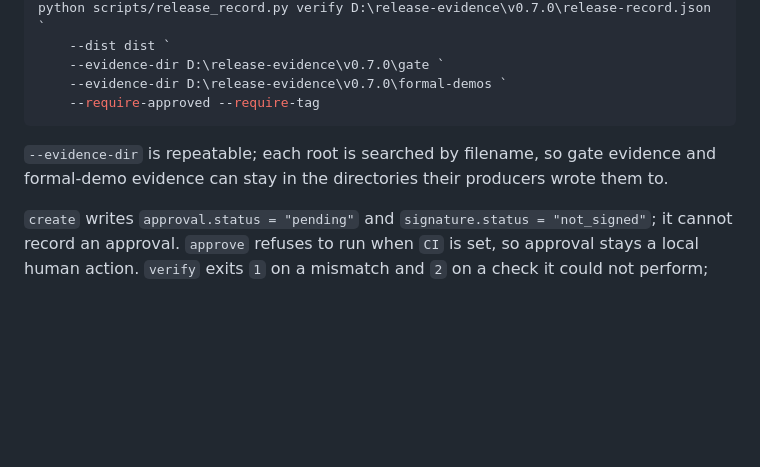
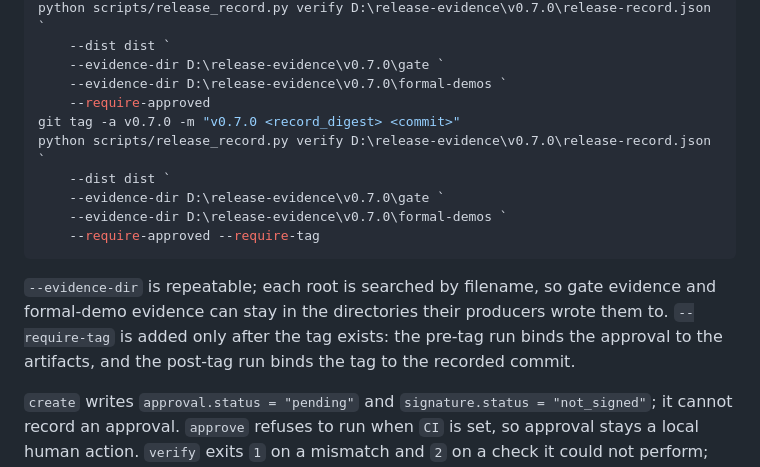
Before and after one commit to t7x7t/power-electronics-ai-sim, a Markdown page: docs/29_local_release_check_v0.md, the part around the change. GitHub-like rendering; blank space fills up the shorter version.

````diff
--- a/docs/29_local_release_check_v0.md
+++ b/docs/29_local_release_check_v0.md
@@ -106,12 +106,20 @@ python scripts/release_record.py verify D:\release-evidence\v0.7.0\release-recor
     --dist dist `
     --evidence-dir D:\release-evidence\v0.7.0\gate `
     --evidence-dir D:\release-evidence\v0.7.0\formal-demos `
+    --require-approved
+git tag -a v0.7.0 -m "v0.7.0 <record_digest> <commit>"
+python scripts/release_record.py verify D:\release-evidence\v0.7.0\release-record.json `
+    --dist dist `
+    --evidence-dir D:\release-evidence\v0.7.0\gate `
+    --evidence-dir D:\release-evidence\v0.7.0\formal-demos `
     --require-approved --require-tag
 ```
 
 `--evidence-dir` is repeatable; each root is searched by filename, so gate
 evidence and formal-demo evidence can stay in the directories their producers
-wrote them to.
+wrote them to.  `--require-tag` is added only after the tag exists: the
+pre-tag run binds the approval to the artifacts, and the post-tag run binds
+the tag to the recorded commit.
 
 `create` writes `approval.status = "pending"` and `signature.status =
 "not_signed"`; it cannot record an approval. `approve` refuses to run when `CI`
````
Also changed, not shown: docs/53_release_governance_v1.md (+4 -0 lines), docs/releases/v0.7.0.md (+2 -2 lines).
